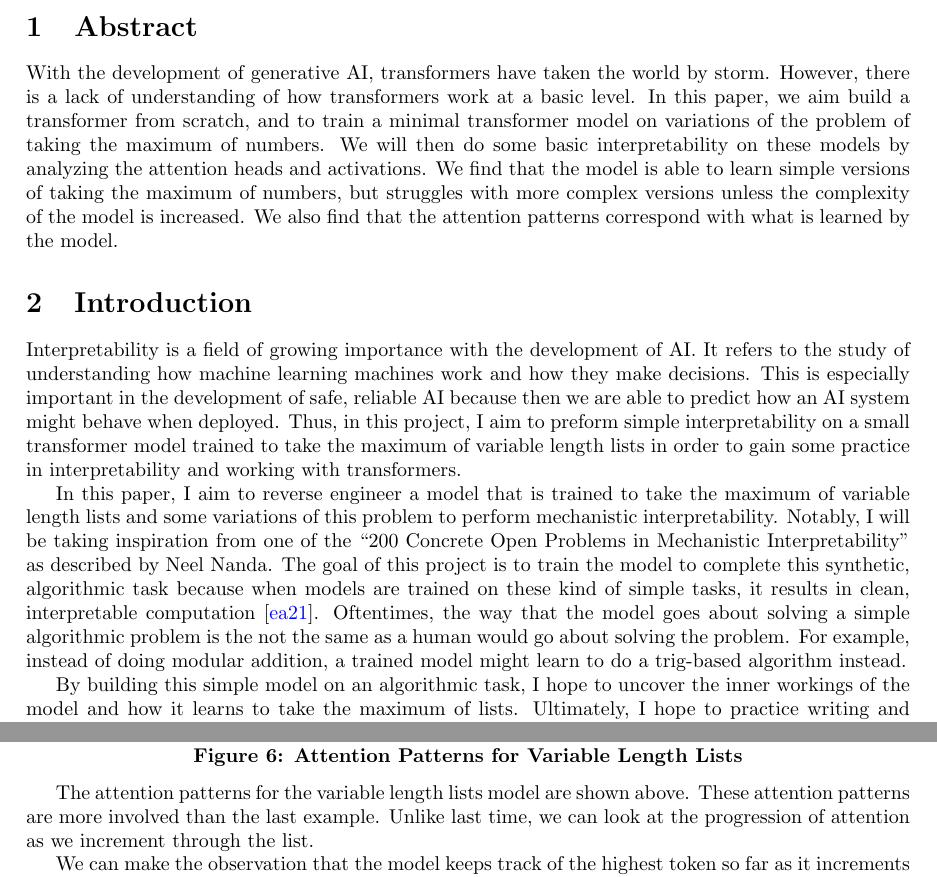
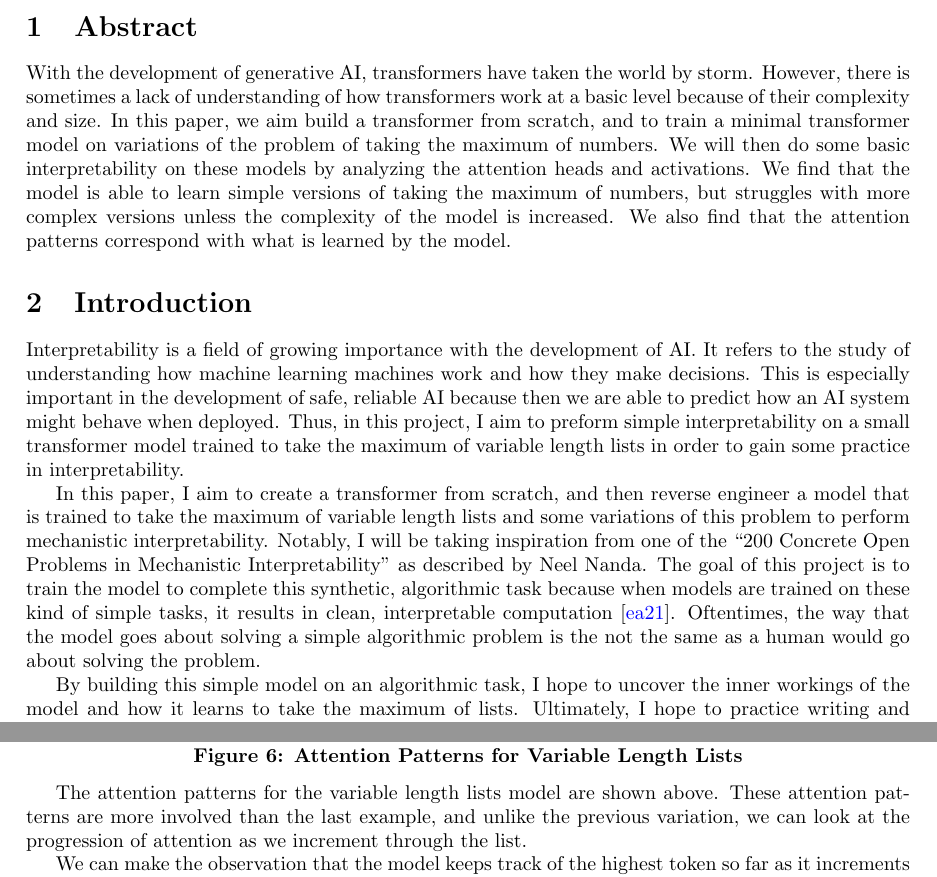
Before and after one commit to ericwang1409/neuro240_final, a LaTeX document (Report/final.tex): two parts of pages 1 and 8 of 11, joined at a grey line, cut so that both start at the same text. Compiled offline with pdfLaTeX.

Commit message:
final edits

```diff
--- a/Report/final.tex
+++ b/Report/final.tex
@@ -24,13 +24,13 @@
 \maketitle
 
 \section{Abstract}
-With the development of generative AI, transformers have taken the world by storm. However, there is a lack of understanding of how transformers work at a basic level. In this paper, we aim build a transformer from scratch, and to train a minimal transformer model on variations of the problem of taking the maximum of numbers. We will then do some basic interpretability on these models by analyzing the attention heads and activations. We find that the model is able to learn simple versions of taking the maximum of numbers, but struggles with more complex versions unless the complexity of the model is increased. We also find that the attention patterns correspond with what is learned by the model.
+With the development of generative AI, transformers have taken the world by storm. However, there is sometimes a lack of understanding of how transformers work at a basic level because of their complexity and size. In this paper, we aim build a transformer from scratch, and to train a minimal transformer model on variations of the problem of taking the maximum of numbers. We will then do some basic interpretability on these models by analyzing the attention heads and activations. We find that the model is able to learn simple versions of taking the maximum of numbers, but struggles with more complex versions unless the complexity of the model is increased. We also find that the attention patterns correspond with what is learned by the model.
 
 \section{Introduction}
 
-Interpretability is a field of growing importance with the development of AI. It refers to the study of understanding how machine learning machines work and how they make decisions. This is especially important in the development of safe, reliable AI because then we are able to predict how an AI system might behave when deployed. Thus, in this project, I aim to preform simple interpretability on a small transformer model trained to take the maximum of variable length lists in order to gain some practice in interpretability and working with transformers.
+Interpretability is a field of growing importance with the development of AI. It refers to the study of understanding how machine learning machines work and how they make decisions. This is especially important in the development of safe, reliable AI because then we are able to predict how an AI system might behave when deployed. Thus, in this project, I aim to preform simple interpretability on a small transformer model trained to take the maximum of variable length lists in order to gain some practice in interpretability.
 
-In this paper, I aim to reverse engineer a model that is trained to take the maximum of variable length lists and some variations of this problem to perform mechanistic interpretability. Notably, I will be taking inspiration from one of the ``200 Concrete Open Problems in Mechanistic Interpretability'' as described by Neel Nanda. The goal of this project is to train the model to complete this synthetic, algorithmic task because when models are trained on these kind of simple tasks, it results in clean, interpretable computation \cite{1}. Oftentimes, the way that the model goes about solving a simple algorithmic problem is the not the same as a human would go about solving the problem. For example, instead of doing modular addition, a trained model might learn to do a trig-based algorithm instead.
+In this paper, I aim to create a transformer from scratch, and then reverse engineer a model that is trained to take the maximum of variable length lists and some variations of this problem to perform mechanistic interpretability. Notably, I will be taking inspiration from one of the ``200 Concrete Open Problems in Mechanistic Interpretability'' as described by Neel Nanda. The goal of this project is to train the model to complete this synthetic, algorithmic task because when models are trained on these kind of simple tasks, it results in clean, interpretable computation \cite{1}. Oftentimes, the way that the model goes about solving a simple algorithmic problem is the not the same as a human would go about solving the problem.
 
 By building this simple model on an algorithmic task, I hope to uncover the inner workings of the model and how it learns to take the maximum of lists. Ultimately, I hope to practice writing and training machine learning models and do some interpretability on the results. My end goal is to gain some experience working with transformers, and get practice understanding model internals.
 
@@ -241,7 +241,7 @@ The image on the right is an example of an attention pattern when the model fail
     \textbf{Figure 6: Attention Patterns for Variable Length Lists}
 \end{center}
 
-The attention patterns for the variable length lists model are shown above. These attention patterns are more involved than the last example. Unlike last time, we can look at the progression of attention as we increment through the list.
+The attention patterns for the variable length lists model are shown above. These attention patterns are more involved than the last example, and unlike the previous variation, we can look at the progression of attention as we increment through the list.
 
 We can make the observation that the model keeps track of the highest token so far as it increments through the list. This can be seen by the dark vertical lines that follow the highest token in the list and the white to the right of these vertical lines. This means that even though we increment and discover new numbers, the model still pays attention to the previous greatest element. At the last element, the model pays the most attention to the greatest element in the list because the attention of the last element signifies what the prediction will output. These attention patterns show that the model is learning to keep track of the greatest element throughout the list and copy it as the output.
 
```
Also changed, not shown: README.md, Report/final.pdf, Report/final.tex (8 more changed lines), 5 other files.
